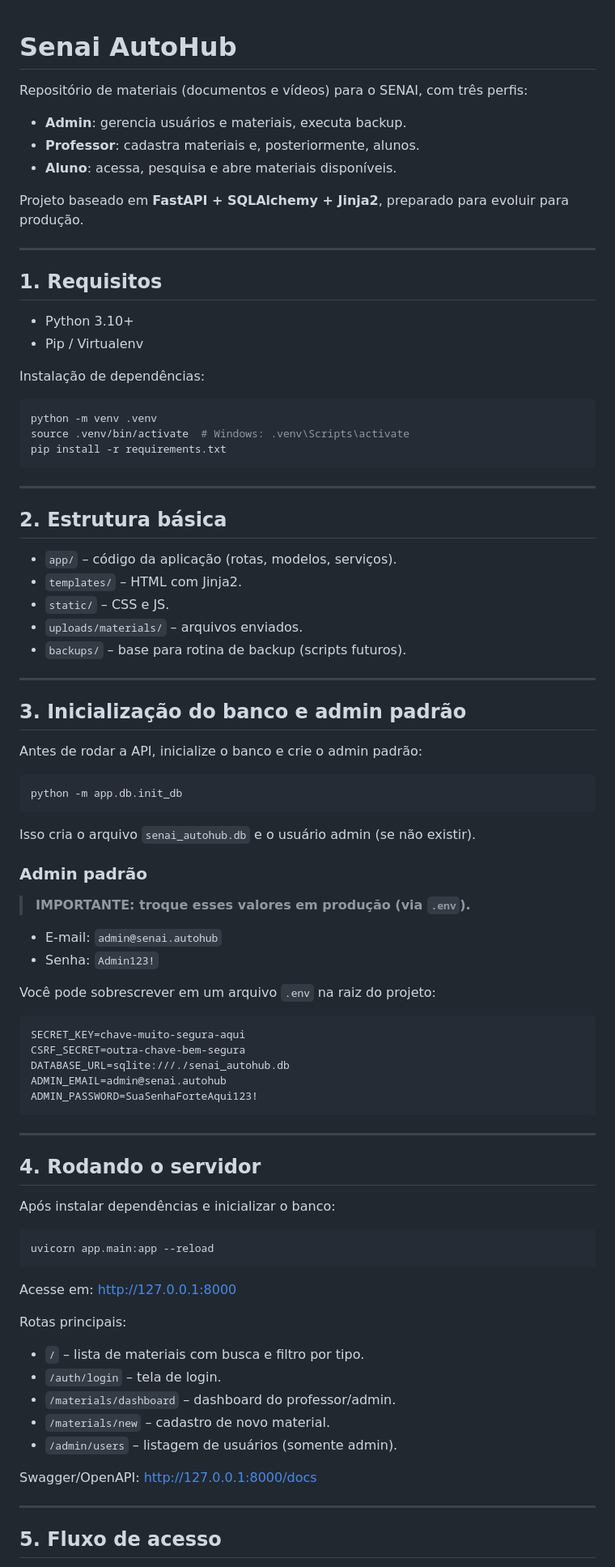
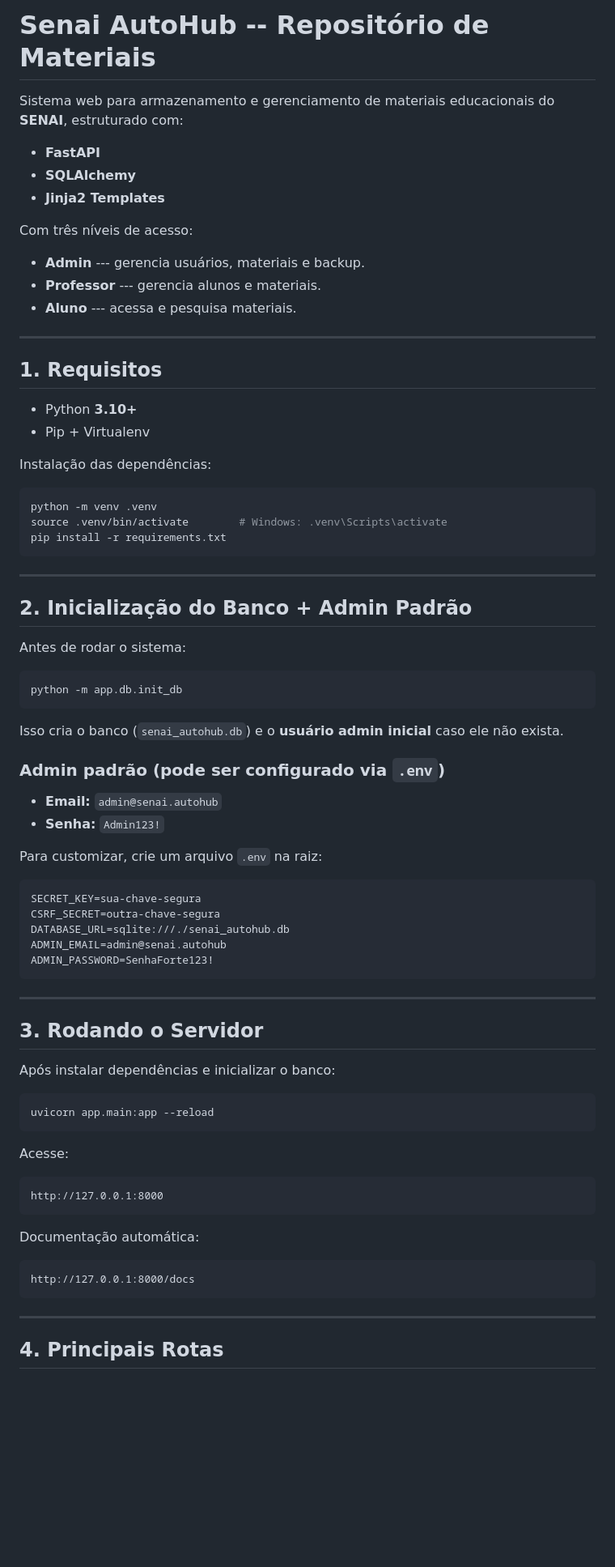
Before and after one commit to Rafael-Belegante/Senai-AutoHub, a Markdown page: README.md, the part around one of its changes. Shown at 81% size. GitHub-like rendering; blank space fills up the shorter version.

Commit message:
Readme atualizado

````diff
--- a/README.md
+++ b/README.md
@@ -1,91 +1,80 @@
+# Senai AutoHub -- Repositório de Materiais
 
-# Senai AutoHub
+Sistema web para armazenamento e gerenciamento de materiais educacionais
+do **SENAI**, estruturado com:
 
-Repositório de materiais (documentos e vídeos) para o SENAI, com três perfis:
+-   **FastAPI**
+-   **SQLAlchemy**
+-   **Jinja2 Templates**
 
-- **Admin**: gerencia usuários e materiais, executa backup.
-- **Professor**: cadastra materiais e, posteriormente, alunos.
-- **Aluno**: acessa, pesquisa e abre materiais disponíveis.
+Com três níveis de acesso:
 
-Projeto baseado em **FastAPI + SQLAlchemy + Jinja2**, preparado para evoluir para produção.
+-   **Admin** --- gerencia usuários, materiais e backup.
+-   **Professor** --- gerencia alunos e materiais.
+-   **Aluno** --- acessa e pesquisa materiais.
 
----
+------------------------------------------------------------------------
 
 ## 1. Requisitos
 
-- Python 3.10+
-- Pip / Virtualenv
+-   Python **3.10+**
+-   Pip + Virtualenv
 
-Instalação de dependências:
+Instalação das dependências:
 
-```bash
+``` bash
 python -m venv .venv
-source .venv/bin/activate  # Windows: .venv\Scripts\activate
+source .venv/bin/activate        # Windows: .venv\Scripts\activate
 pip install -r requirements.txt
 ```
 
----
+------------------------------------------------------------------------
 
-## 2. Estrutura básica
+## 2. Inicialização do Banco + Admin Padrão
 
-- `app/` – código da aplicação (rotas, modelos, serviços).
-- `templates/` – HTML com Jinja2.
-- `static/` – CSS e JS.
-- `uploads/materials/` – arquivos enviados.
-- `backups/` – base para rotina de backup (scripts futuros).
+Antes de rodar o sistema:
 
----
-
-## 3. Inicialização do banco e admin padrão
-
-Antes de rodar a API, inicialize o banco e crie o admin padrão:
-
-```bash
+``` bash
 python -m app.db.init_db
 ```
 
-Isso cria o arquivo `senai_autohub.db` e o usuário admin (se não existir).
+Isso cria o banco (`senai_autohub.db`) e o **usuário admin inicial**
+caso ele não exista.
 
-### Admin padrão
+### Admin padrão (pode ser configurado via `.env`)
 
-> **IMPORTANTE: troque esses valores em produção (via `.env`).**
+-   **Email:** `admin@senai.autohub`
+-   **Senha:** `Admin123!`
 
-- E-mail: `admin@senai.autohub`
-- Senha: `Admin123!`
+Para customizar, crie um arquivo `.env` na raiz:
 
-Você pode sobrescrever em um arquivo `.env` na raiz do projeto:
-
-```env
-SECRET_KEY=chave-muito-segura-aqui
-CSRF_SECRET=outra-chave-bem-segura
+``` env
+SECRET_KEY=sua-chave-segura
+CSRF_SECRET=outra-chave-segura
 DATABASE_URL=sqlite:///./senai_autohub.db
 ADMIN_EMAIL=admin@senai.autohub
-ADMIN_PASSWORD=SuaSenhaForteAqui123!
+ADMIN_PASSWORD=SenhaForte123!
 ```
 
----
+------------------------------------------------------------------------
 
-## 4. Rodando o servidor
+## 3. Rodando o Servidor
 
 Após instalar dependências e inicializar o banco:
 
-```bash
+``` bash
 uvicorn app.main:app --reload
 ```
 
-Acesse em: http://127.0.0.1:8000
+Acesse:
 
-Rotas principais:
+    http://127.0.0.1:8000
 
-- `/` – lista de materiais com busca e filtro por tipo.
-- `/auth/login` – tela de login.
-- `/materials/dashboard` – dashboard do professor/admin.
-- `/materials/new` – cadastro de novo material.
-- `/admin/users` – listagem de usuários (somente admin).
+Documentação automática:
 
-Swagger/OpenAPI: http://127.0.0.1:8000/docs
+    http://127.0.0.1:8000/docs
 
----
+------------------------------------------------------------------------
 
-## 5. Fluxo de acesso
+## 4. Principais Rotas
 
````
Also changed, not shown: other parts of README.md (+84 -23 lines).
